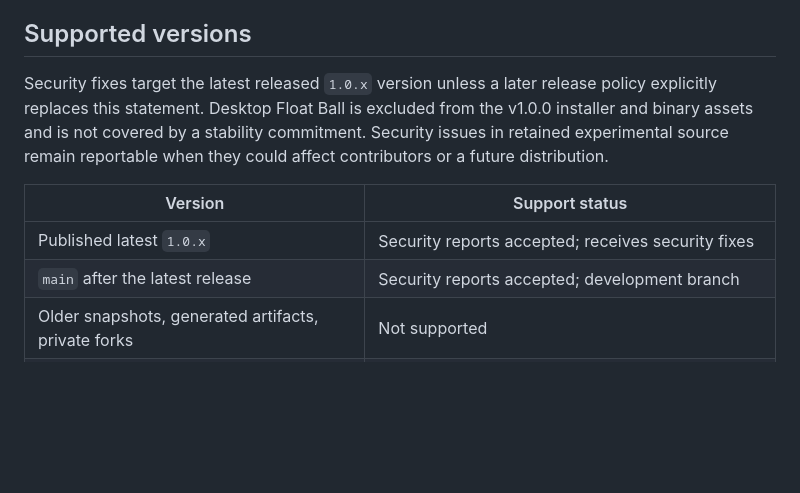
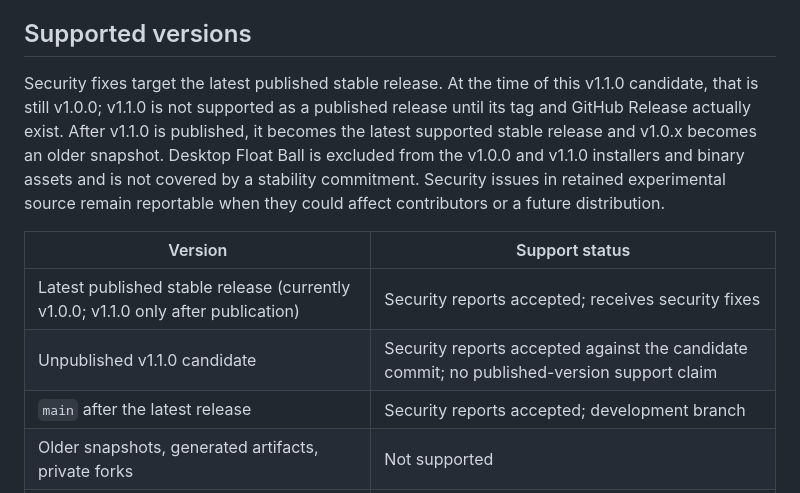
Before and after one commit to Mo-521/Minimalist-Translation, a Markdown page: SECURITY.md, the part around the change. Drawn GitHub-style; blank space fills up the shorter version.

Commit message:
docs: finalize v1.1.0 security and license evidence

```diff
--- a/SECURITY.md
+++ b/SECURITY.md
@@ -4,11 +4,12 @@ Minimalist Translation handles user documents, translated text, and user-supplie
 
 ## Supported versions
 
-Security fixes target the latest released `1.0.x` version unless a later release policy explicitly replaces this statement. Desktop Float Ball is excluded from the v1.0.0 installer and binary assets and is not covered by a stability commitment. Security issues in retained experimental source remain reportable when they could affect contributors or a future distribution.
+Security fixes target the latest published stable release. At the time of this v1.1.0 candidate, that is still v1.0.0; v1.1.0 is not supported as a published release until its tag and GitHub Release actually exist. After v1.1.0 is published, it becomes the latest supported stable release and v1.0.x becomes an older snapshot. Desktop Float Ball is excluded from the v1.0.0 and v1.1.0 installers and binary assets and is not covered by a stability commitment. Security issues in retained experimental source remain reportable when they could affect contributors or a future distribution.
 
 | Version | Support status |
 |---|---|
-| Published latest `1.0.x` | Security reports accepted; receives security fixes |
+| Latest published stable release (currently v1.0.0; v1.1.0 only after publication) | Security reports accepted; receives security fixes |
+| Unpublished v1.1.0 candidate | Security reports accepted against the candidate commit; no published-version support claim |
 | `main` after the latest release | Security reports accepted; development branch |
 | Older snapshots, generated artifacts, private forks | Not supported |
 | Independent `lingoflow-proxy` repository | Report to that repository; outside this client repository's scope |
```
Also changed, not shown: THIRD_PARTY_NOTICES.md (+1 -1 lines).
